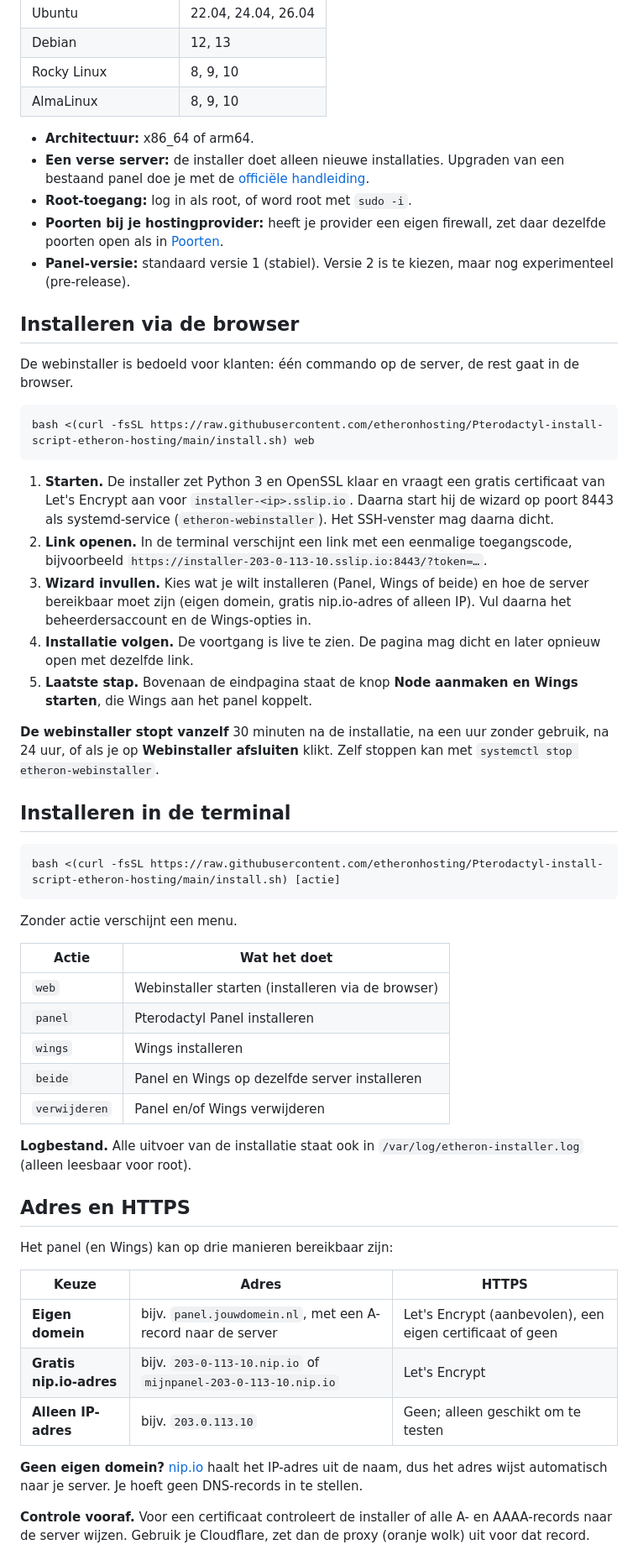
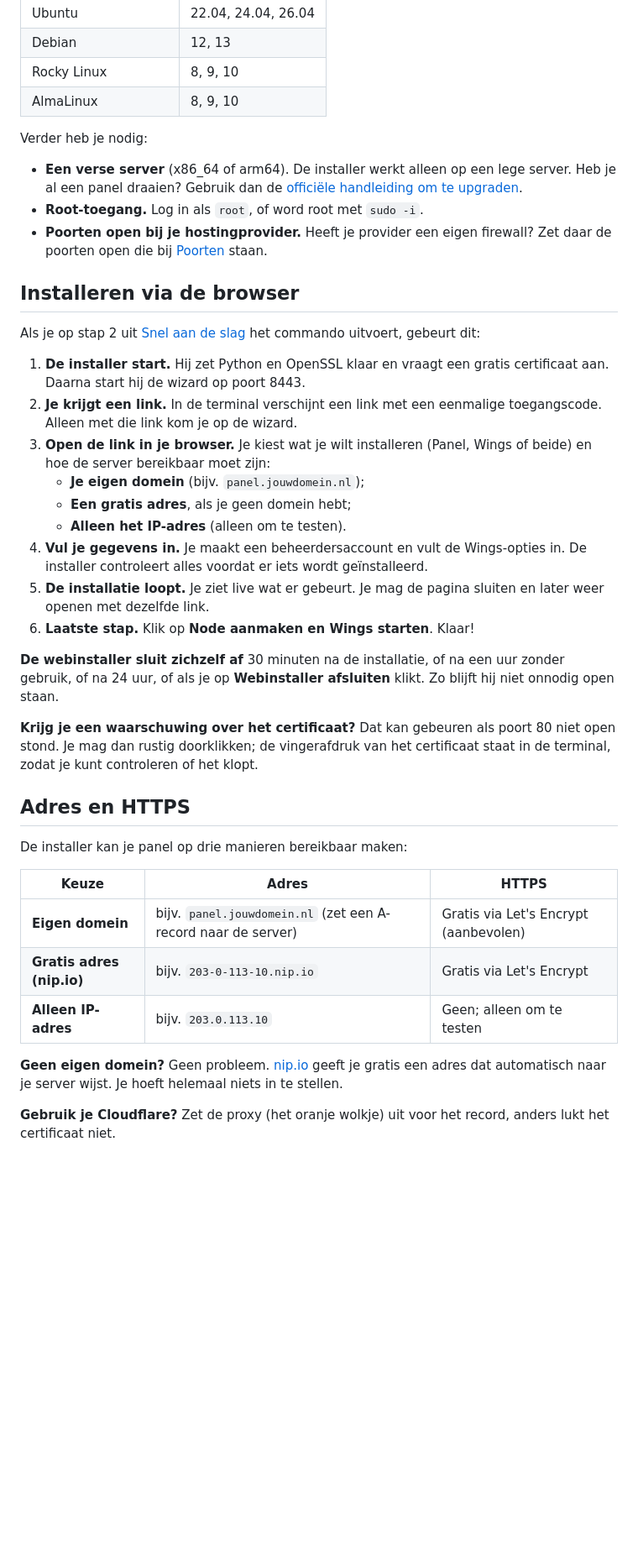
Before and after one commit to etheronhosting/Pterodactyl-install-script-etheron-hosting, a Markdown page: README.md, the part around one of its changes. Shown at 84% size. GitHub-like rendering; blank space fills up the shorter version.

````diff
--- a/README.md
+++ b/README.md
@@ -65,57 +76,41 @@ Etheron-standaarden: tijdzone `Europe/Amsterdam` en telemetrie standaard uit. Al
 | Rocky Linux | 8, 9, 10 |
 | AlmaLinux | 8, 9, 10 |
 
-- **Architectuur:** x86_64 of arm64.
-- **Een verse server:** de installer doet alleen nieuwe installaties. Upgraden van een bestaand panel doe je met de [officiële handleiding](https://pterodactyl.io/panel/1.0/updating.html).
-- **Root-toegang:** log in als root, of word root met `sudo -i`.
-- **Poorten bij je hostingprovider:** heeft je provider een eigen firewall, zet daar dezelfde poorten open als in [Poorten](#poorten).
-- **Panel-versie:** standaard versie 1 (stabiel). Versie 2 is te kiezen, maar nog experimenteel (pre-release).
+Verder heb je nodig:
+
+- **Een verse server** (x86_64 of arm64). De installer werkt alleen op een lege server. Heb je al een panel draaien? Gebruik dan de [officiële handleiding om te upgraden](https://pterodactyl.io/panel/1.0/updating.html).
+- **Root-toegang.** Log in als `root`, of word root met `sudo -i`.
+- **Poorten open bij je hostingprovider.** Heeft je provider een eigen firewall? Zet daar de poorten open die bij [Poorten](#poorten) staan.
 
 ## Installeren via de browser
 
-De webinstaller is bedoeld voor klanten: één commando op de server, de rest gaat in de browser.
+Als je op stap 2 uit [Snel aan de slag](#snel-aan-de-slag) het commando uitvoert, gebeurt dit:
 
-```bash
-bash <(curl -fsSL https://raw.githubusercontent.com/etheronhosting/Pterodactyl-install-script-etheron-hosting/main/install.sh) web
-```
+1. **De installer start.** Hij zet Python en OpenSSL klaar en vraagt een gratis certificaat aan. Daarna start hij de wizard op poort 8443.
+2. **Je krijgt een link.** In de terminal verschijnt een link met een eenmalige toegangscode. Alleen met die link kom je op de wizard.
+3. **Open de link in je browser.** Je kiest wat je wilt installeren (Panel, Wings of beide) en hoe de server bereikbaar moet zijn:
+   - **Je eigen domein** (bijv. `panel.jouwdomein.nl`);
+   - **Een gratis adres**, als je geen domein hebt;
+   - **Alleen het IP-adres** (alleen om te testen).
+4. **Vul je gegevens in.** Je maakt een beheerdersaccount en vult de Wings-opties in. De installer controleert alles voordat er iets wordt geïnstalleerd.
+5. **De installatie loopt.** Je ziet live wat er gebeurt. Je mag de pagina sluiten en later weer openen met dezelfde link.
+6. **Laatste stap.** Klik op **Node aanmaken en Wings starten**. Klaar!
 
-1. **Starten.** De installer zet Python 3 en OpenSSL klaar en vraagt een gratis certificaat van Let's Encrypt aan voor `installer-<ip>.sslip.io`. Daarna start hij de wizard op poort 8443 als systemd-service (`etheron-webinstaller`). Het SSH-venster mag daarna dicht.
-2. **Link openen.** In de terminal verschijnt een link met een eenmalige toegangscode, bijvoorbeeld `https://installer-203-0-113-10.sslip.io:8443/?token=…`.
-3. **Wizard invullen.** Kies wat je wilt installeren (Panel, Wings of beide) en hoe de server bereikbaar moet zijn (eigen domein, gratis nip.io-adres of alleen IP). Vul daarna het beheerdersaccount en de Wings-opties in.
-4. **Installatie volgen.** De voortgang is live te zien. De pagina mag dicht en later opnieuw open met dezelfde link.
-5. **Laatste stap.** Bovenaan de eindpagina staat de knop **Node aanmaken en Wings starten**, die Wings aan het panel koppelt.
+**De webinstaller sluit zichzelf af** 30 minuten na de installatie, of na een uur zonder gebruik, of na 24 uur, of als je op **Webinstaller afsluiten** klikt. Zo blijft hij niet onnodig open staan.
 
-**De webinstaller stopt vanzelf** 30 minuten na de installatie, na een uur zonder gebruik, na 24 uur, of als je op **Webinstaller afsluiten** klikt. Zelf stoppen kan met `systemctl stop etheron-webinstaller`.
-
-## Installeren in de terminal
-
-```bash
-bash <(curl -fsSL https://raw.githubusercontent.com/etheronhosting/Pterodactyl-install-script-etheron-hosting/main/install.sh) [actie]
-```
-
-Zonder actie verschijnt een menu.
-
-| Actie | Wat het doet |
-| ----- | ------------ |
-| `web` | Webinstaller starten (installeren via de browser) |
-| `panel` | Pterodactyl Panel installeren |
-| `wings` | Wings installeren |
-| `beide` | Panel en Wings op dezelfde server installeren |
-| `verwijderen` | Panel en/of Wings verwijderen |
-
-**Logbestand.** Alle uitvoer van de installatie staat ook in `/var/log/etheron-installer.log` (alleen leesbaar voor root).
+**Krijg je een waarschuwing over het certificaat?** Dat kan gebeuren als poort 80 niet open stond. Je mag dan rustig doorklikken; de vingerafdruk van het certificaat staat in de terminal, zodat je kunt controleren of het klopt.
 
 ## Adres en HTTPS
 
-Het panel (en Wings) kan op drie manieren bereikbaar zijn:
+De installer kan je panel op drie manieren bereikbaar maken:
 
 | Keuze | Adres | HTTPS |
 | ----- | ----- | ----- |
-| **Eigen domein** | bijv. `panel.jouwdomein.nl`, met een A-record naar de server | Let's Encrypt (aanbevolen), een eigen certificaat of geen |
-| **Gratis nip.io-adres** | bijv. `203-0-113-10.nip.io` of `mijnpanel-203-0-113-10.nip.io` | Let's Encrypt |
-| **Alleen IP-adres** | bijv. `203.0.113.10` | Geen; alleen geschikt om te testen |
+| **Eigen domein** | bijv. `panel.jouwdomein.nl` (zet een A-record naar de server) | Gratis via Let's Encrypt (aanbevolen) |
+| **Gratis adres (nip.io)** | bijv. `203-0-113-10.nip.io` | Gratis via Let's Encrypt |
+| **Alleen IP-adres** | bijv. `203.0.113.10` | Geen; alleen om te testen |
 
-**Geen eigen domein?** [nip.io](https://nip.io/) haalt het IP-adres uit de naam, dus het adres wijst automatisch naar je server. Je hoeft geen DNS-records in te stellen.
+**Geen eigen domein?** Geen probleem. [nip.io](https://nip.io/) geeft je gratis een adres dat automatisch naar je server wijst. Je hoeft helemaal niets in te stellen.
 
-**Controle vooraf.** Voor een certificaat controleert de installer of alle A- en AAAA-records naar de server wijzen. Gebruik je Cloudflare, zet dan de proxy (oranje wolk) uit voor dat record.
+**Gebruik je Cloudflare?** Zet de proxy (het oranje wolkje) uit voor het record, anders lukt het certificaat niet.
 
````
Also changed, not shown: other parts of README.md (+46 -51 lines).
